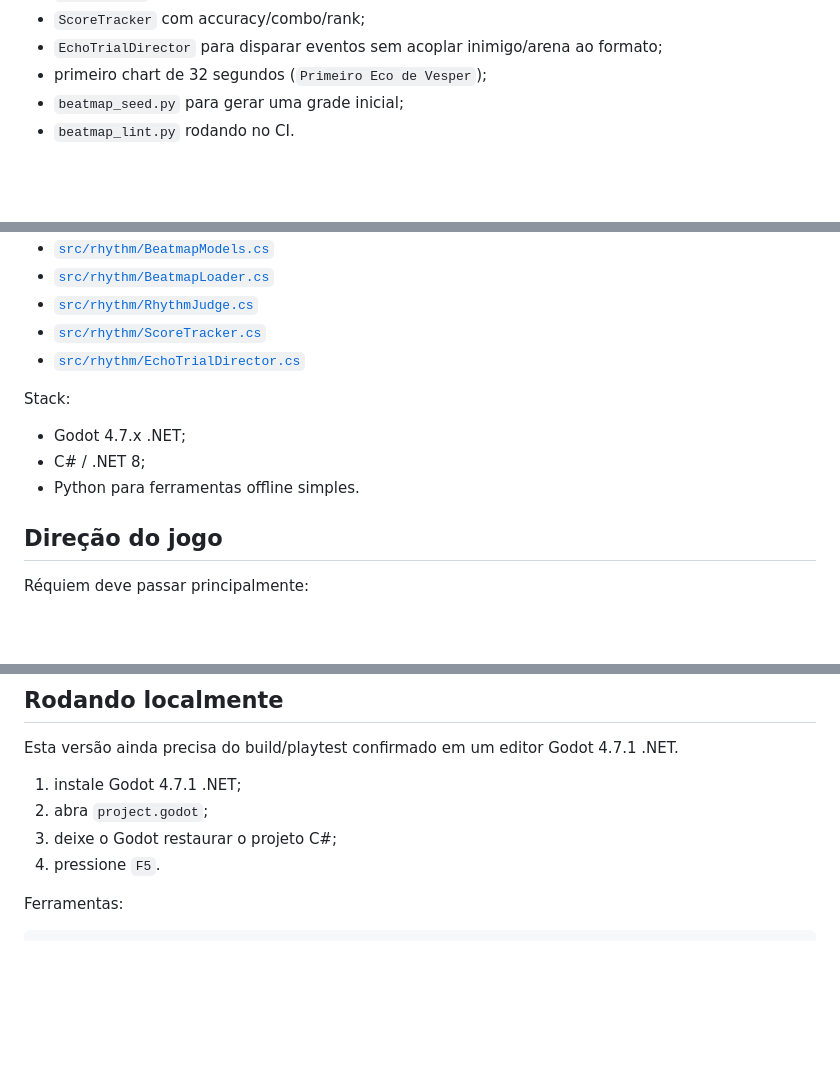
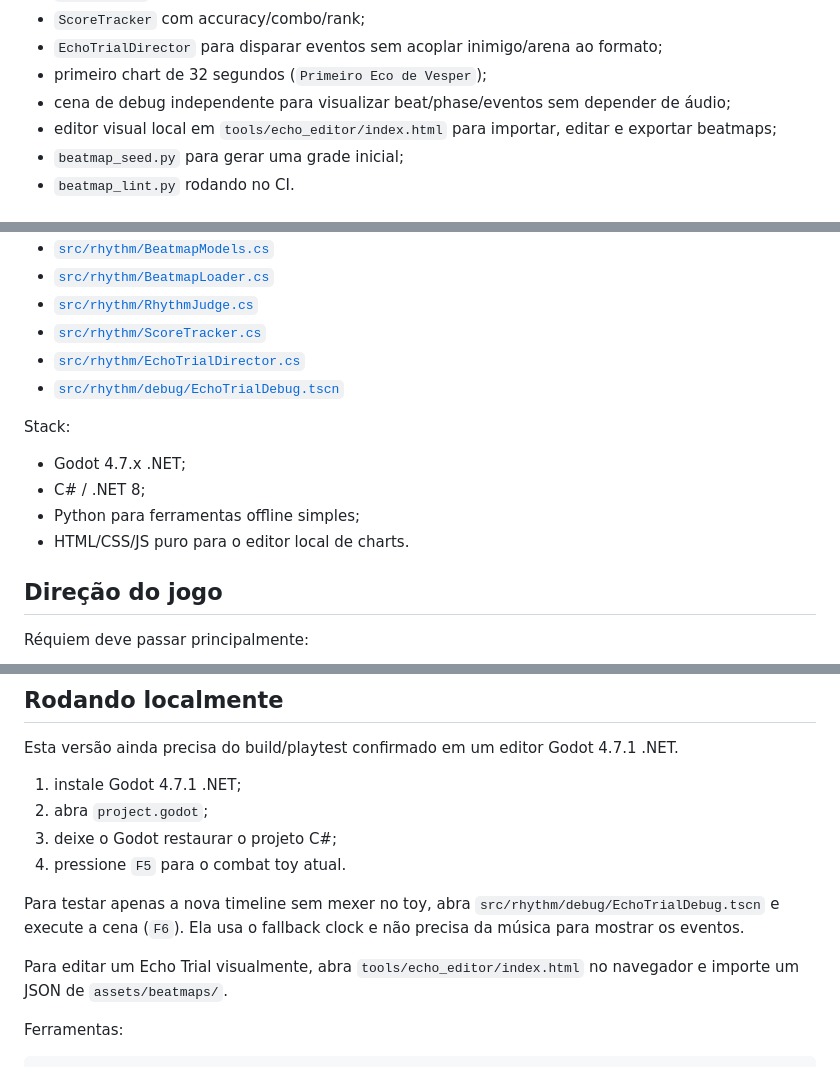
Before and after one commit to PHenriquen/Game-R-quiem, a Markdown page: README.md, 3 parts joined by grey strips. Drawn GitHub-style; blank space fills up the shorter version.

Commit message:
document Echo Trial editor and debug scene

```diff
--- a/README.md
+++ b/README.md
@@ -36,6 +36,8 @@ A foundation de Echo Trials adiciona:
 - `ScoreTracker` com accuracy/combo/rank;
 - `EchoTrialDirector` para disparar eventos sem acoplar inimigo/arena ao formato;
 - primeiro chart de 32 segundos (`Primeiro Eco de Vesper`);
+- cena de debug independente para visualizar beat/phase/eventos sem depender de áudio;
+- editor visual local em `tools/echo_editor/index.html` para importar, editar e exportar beatmaps;
 - `beatmap_seed.py` para gerar uma grade inicial;
 - `beatmap_lint.py` rodando no CI.
 
@@ -79,12 +81,14 @@ Rhythm platform:
 - [`src/rhythm/RhythmJudge.cs`](src/rhythm/RhythmJudge.cs)
 - [`src/rhythm/ScoreTracker.cs`](src/rhythm/ScoreTracker.cs)
 - [`src/rhythm/EchoTrialDirector.cs`](src/rhythm/EchoTrialDirector.cs)
+- [`src/rhythm/debug/EchoTrialDebug.tscn`](src/rhythm/debug/EchoTrialDebug.tscn)
 
 Stack:
 
 - Godot 4.7.x .NET;
 - C# / .NET 8;
-- Python para ferramentas offline simples.
+- Python para ferramentas offline simples;
+- HTML/CSS/JS puro para o editor local de charts.
 
 ## Direção do jogo
 
@@ -103,7 +107,11 @@ Esta versão ainda precisa do build/playtest confirmado em um editor Godot 4.7.1
 1. instale Godot 4.7.1 .NET;
 2. abra `project.godot`;
 3. deixe o Godot restaurar o projeto C#;
-4. pressione `F5`.
+4. pressione `F5` para o combat toy atual.
+
+Para testar apenas a nova timeline sem mexer no toy, abra `src/rhythm/debug/EchoTrialDebug.tscn` e execute a cena (`F6`). Ela usa o fallback clock e não precisa da música para mostrar os eventos.
+
+Para editar um Echo Trial visualmente, abra `tools/echo_editor/index.html` no navegador e importe um JSON de `assets/beatmaps/`.
 
 Ferramentas:
 
```
Also changed, not shown: other parts of README.md (+1 -1 lines).
